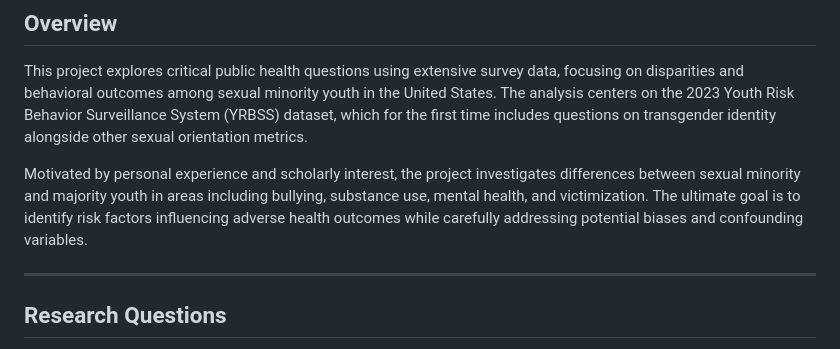
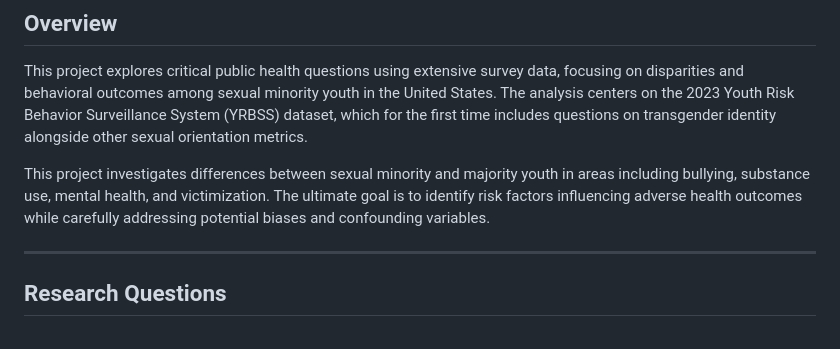
Before and after one commit to AnupamaSharma2000/yrbs_sexual_minority_analysis, a Markdown page: README.md, the part around the change. Rendered like a GitHub page.

```diff
--- a/README.md
+++ b/README.md
@@ -5,7 +5,7 @@
 
 This project explores critical public health questions using extensive survey data, focusing on disparities and behavioral outcomes among sexual minority youth in the United States. The analysis centers on the 2023 Youth Risk Behavior Surveillance System (YRBSS) dataset, which for the first time includes questions on transgender identity alongside other sexual orientation metrics.
 
-Motivated by personal experience and scholarly interest, the project investigates differences between sexual minority and majority youth in areas including bullying, substance use, mental health, and victimization. The ultimate goal is to identify risk factors influencing adverse health outcomes while carefully addressing potential biases and confounding variables.
+This project investigates differences between sexual minority and majority youth in areas including bullying, substance use, mental health, and victimization. The ultimate goal is to identify risk factors influencing adverse health outcomes while carefully addressing potential biases and confounding variables.
 
 ---
 
```
